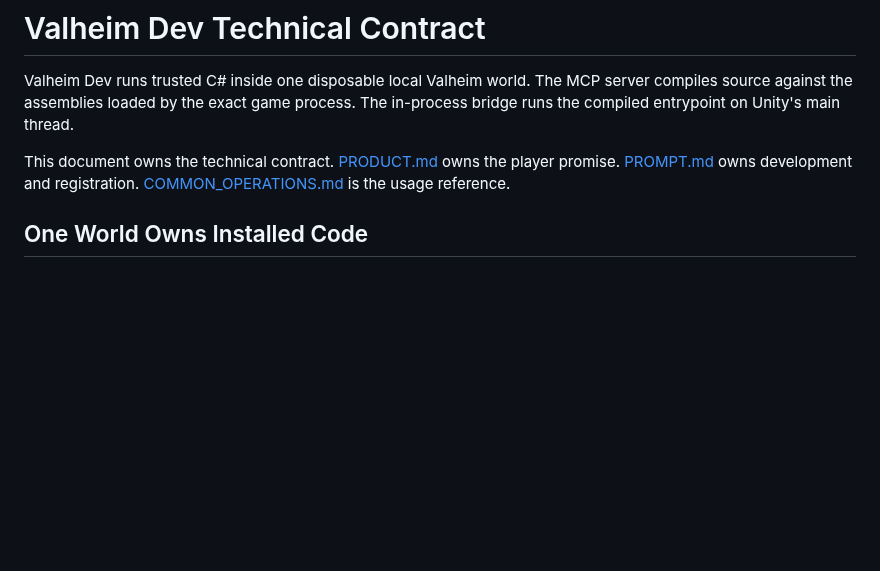
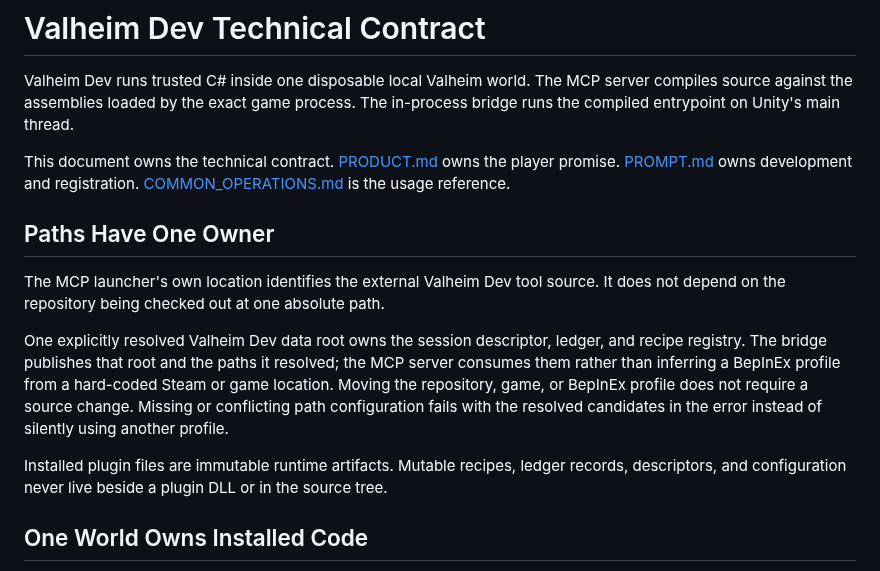
Before and after one commit to beverm2391/valheim-monorepo, a Markdown page: tools/valheim-dev/SPEC.md, the part around the change. Rendered like a GitHub page; blank space fills up the shorter version.

Commit message:
Define Valheim Dev path ownership

```diff
--- a/tools/valheim-dev/SPEC.md
+++ b/tools/valheim-dev/SPEC.md
@@ -7,6 +7,24 @@ The in-process bridge runs the compiled entrypoint on Unity's main thread.
 This document owns the technical contract. [PRODUCT.md](PRODUCT.md) owns the
 player promise. [PROMPT.md](PROMPT.md) owns development and registration.
 [COMMON_OPERATIONS.md](COMMON_OPERATIONS.md) is the usage reference.
+
+## Paths Have One Owner
+
+The MCP launcher's own location identifies the external Valheim Dev tool
+source. It does not depend on the repository being checked out at one absolute
+path.
+
+One explicitly resolved Valheim Dev data root owns the session descriptor,
+ledger, and recipe registry. The bridge publishes that root and the paths it
+resolved; the MCP server consumes them rather than inferring a BepInEx profile
+from a hard-coded Steam or game location. Moving the repository, game, or
+BepInEx profile does not require a source change. Missing or conflicting path
+configuration fails with the resolved candidates in the error instead of
+silently using another profile.
+
+Installed plugin files are immutable runtime artifacts. Mutable recipes,
+ledger records, descriptors, and configuration never live beside a plugin DLL
+or in the source tree.
 
 ## One World Owns Installed Code
 
```
